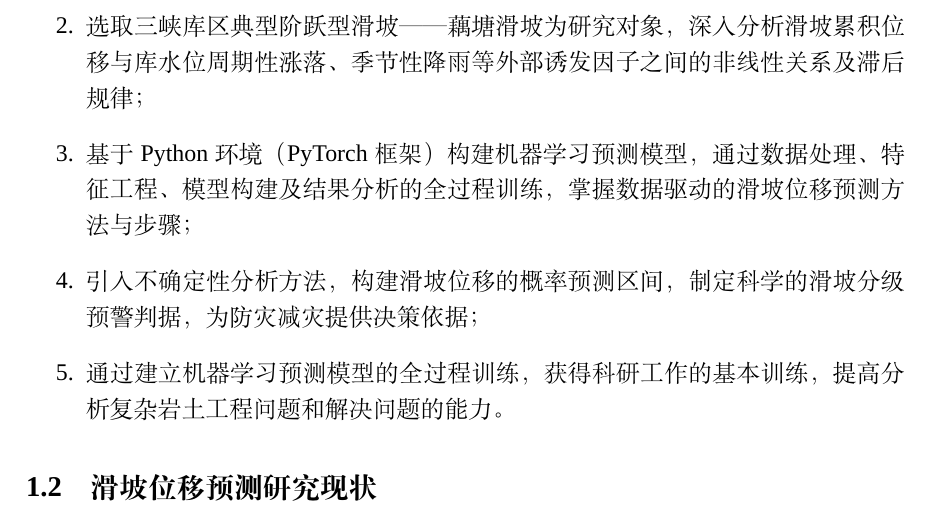
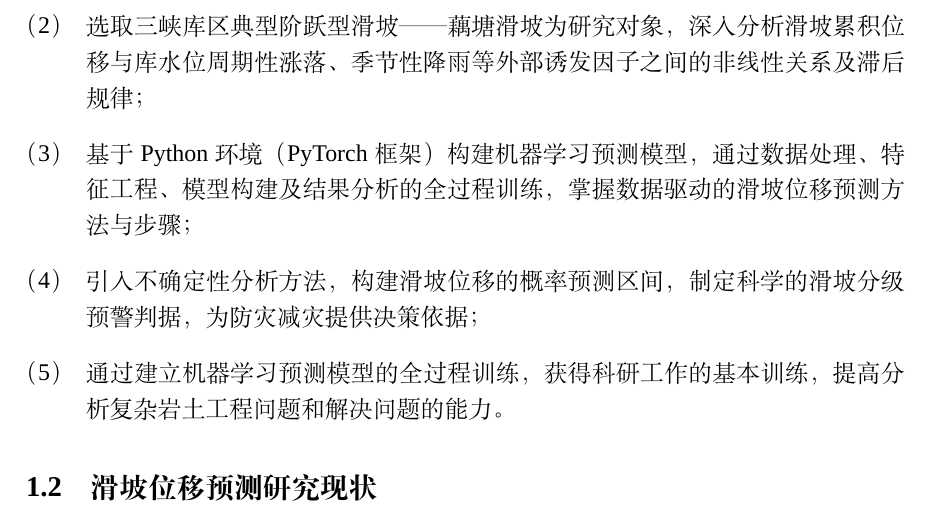
Before and after one commit to wcqqq1214/Undergraduate-Thesis, a LaTeX document (docs/latex/main.tex): part of page 4 of 48, cut so that both start at the same text. Compiled offline with XeLaTeX; a missing font is replaced by an installed copy or a similar font.

Commit message:
docs: 优化论文排版格式
- 章节标题改为"第一章、第二章"格式
- 大章节另起一页
- 修复目录中章节编号与标题重叠问题
- 列表统一改为（1）（2）编号格式

```diff
--- a/docs/latex/main.tex
+++ b/docs/latex/main.tex
@@ -10,6 +10,9 @@
 \usepackage{tikz}
 \usetikzlibrary{shapes,arrows,positioning,fit,backgrounds,shapes.geometric}
 \usepackage{float}
+\usepackage{enumitem}
+\setlist[enumerate]{label=（\arabic*）}
+\renewenvironment{itemize}{\begin{enumerate}[label=（\arabic*）]}{\end{enumerate}}
 \usepackage{tocloft}
 \setlength{\cftsecindent}{0em}
 \setlength{\cftsecnumwidth}{3.5em}   % 刚好容纳"第一章"
```
